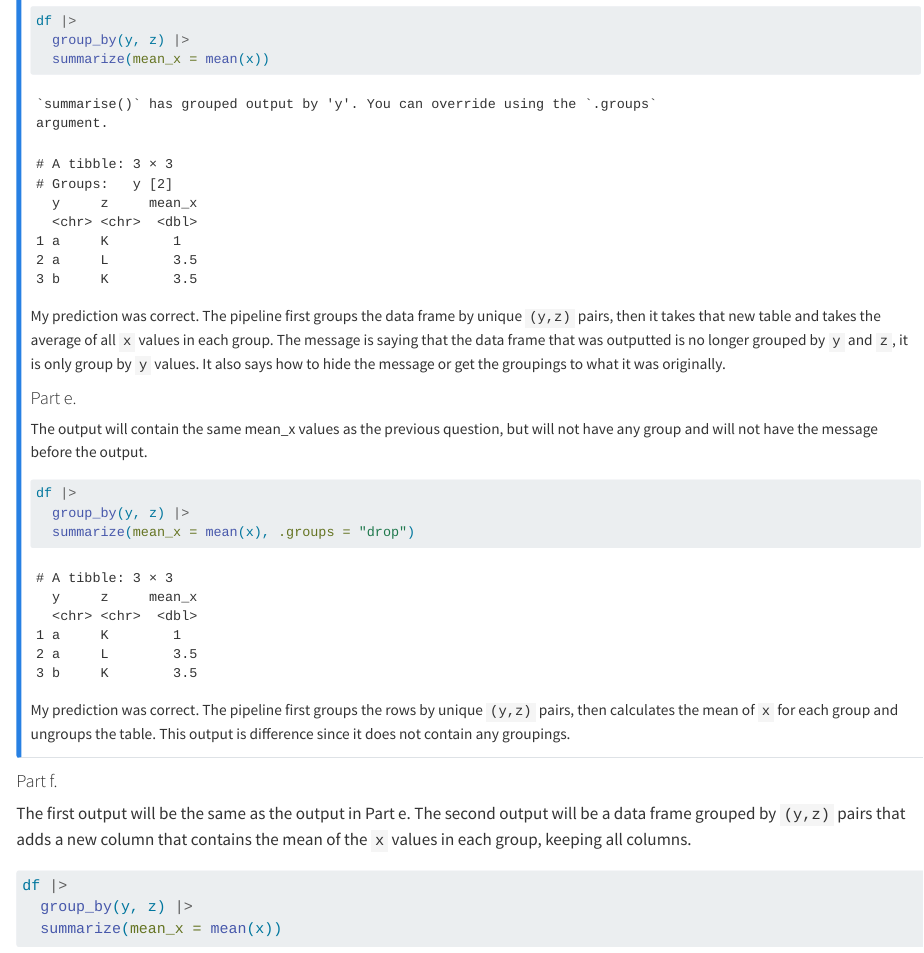
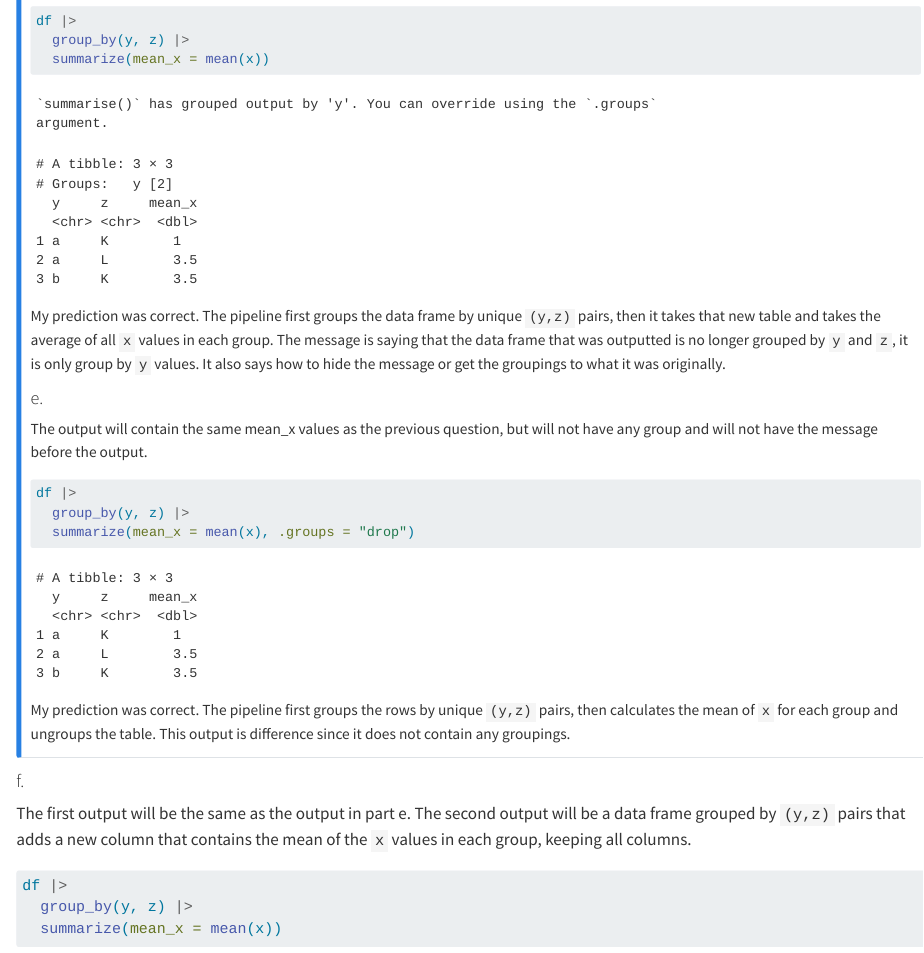
Before and after one commit to SunAirBison/r4ds-notes, a Quarto document (whole-game/03-data-transformation/05-groups.qmd): the page in a window 1100 px wide, from 4850 px down. Rendered offline with R 4.5, knitr and Pandoc in place of Quarto, with nearby package versions; some code elsewhere in the file could not run offline.

Commit message:
make question 6 headers consistent

````diff
--- a/whole-game/03-data-transformation/05-groups.qmd
+++ b/whole-game/03-data-transformation/05-groups.qmd
@@ -245,7 +245,7 @@ df |>
 
 My prediction was correct. The pipeline first groups the data frame by unique `(y,z)` pairs, then it takes that new table and takes the average of all `x` values in each group. The message is saying that the data frame that was outputted is no longer grouped by `y` and `z`, it is only group by `y` values. It also says how to hide the message or get the groupings to what it was originally.
 
-#### Part e.
+#### e.
 
 The output will contain the same mean_x values as the previous question, but will not have any group and will not have the message before the output.
 
@@ -259,9 +259,9 @@ My prediction was correct. The pipeline first groups the rows by unique `(y,z)`
 
 :::
 
-#### Part f.
+#### f.
 
-The first output will be the same as the output in Part e. The second output will be a data frame grouped by `(y,z)` pairs that adds a new column that contains the mean of the `x` values in each group, keeping all columns.
+The first output will be the same as the output in part e. The second output will be a data frame grouped by `(y,z)` pairs that adds a new column that contains the mean of the `x` values in each group, keeping all columns.
 
 ```{r}
 df |>
````
